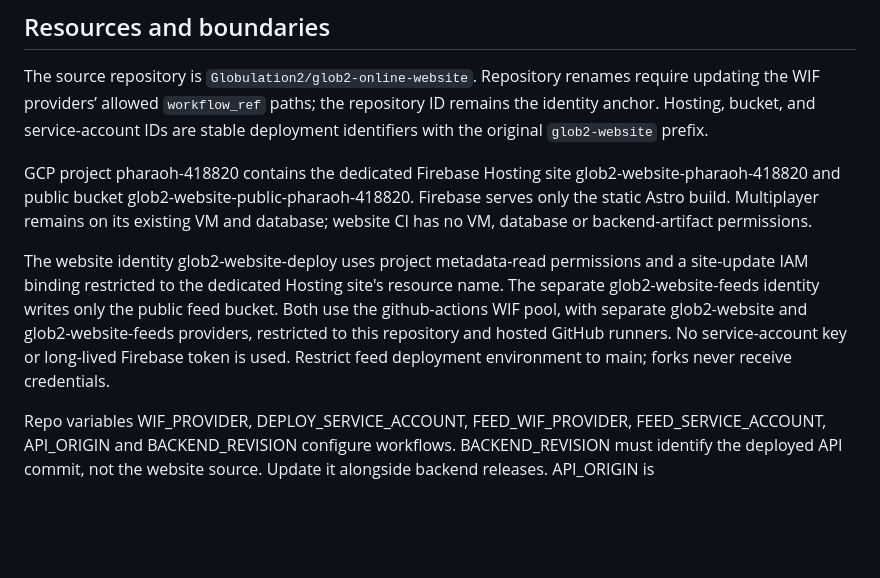
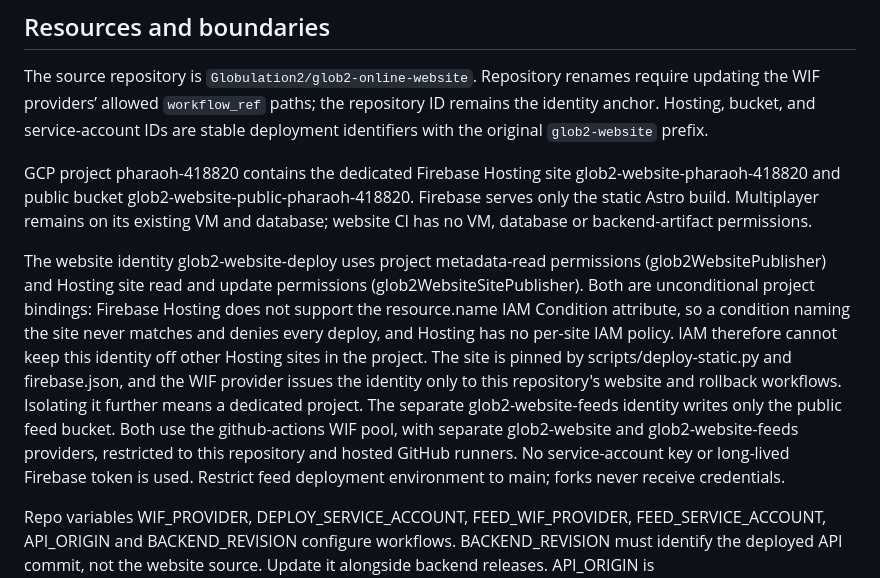
Before and after one commit to Globulation2/glob2-online-website, a Markdown page: docs/hosting.md, the part around the change. GitHub-like rendering; blank space fills up the shorter version.

Commit message:
Record why the website deploy identity's Hosting binding is unconditional
Every website publish since the pipeline was set up failed with a
Firebase 403: the deploy identity's Hosting permissions came from a
project binding conditioned on the site's resource name, and Firebase
Hosting does not support the resource.name IAM Condition attribute, so
the condition never matched. The binding is now unconditional; the docs
say what that means and what still pins the deploy to this site.

Co-Authored-By: Claude Opus 5.5 <noreply@anthropic.com>

```diff
--- a/docs/hosting.md
+++ b/docs/hosting.md
@@ -6,7 +6,7 @@ The source repository is `Globulation2/glob2-online-website`. Repository renames
 
 GCP project pharaoh-418820 contains the dedicated Firebase Hosting site glob2-website-pharaoh-418820 and public bucket glob2-website-public-pharaoh-418820. Firebase serves only the static Astro build. Multiplayer remains on its existing VM and database; website CI has no VM, database or backend-artifact permissions.
 
-The website identity glob2-website-deploy uses project metadata-read permissions and a site-update IAM binding restricted to the dedicated Hosting site's resource name. The separate glob2-website-feeds identity writes only the public feed bucket. Both use the github-actions WIF pool, with separate glob2-website and glob2-website-feeds providers, restricted to this repository and hosted GitHub runners. No service-account key or long-lived Firebase token is used. Restrict feed deployment environment to main; forks never receive credentials.
+The website identity glob2-website-deploy uses project metadata-read permissions (glob2WebsitePublisher) and Hosting site read and update permissions (glob2WebsiteSitePublisher). Both are unconditional project bindings: Firebase Hosting does not support the resource.name IAM Condition attribute, so a condition naming the site never matches and denies every deploy, and Hosting has no per-site IAM policy. IAM therefore cannot keep this identity off other Hosting sites in the project. The site is pinned by scripts/deploy-static.py and firebase.json, and the WIF provider issues the identity only to this repository's website and rollback workflows. Isolating it further means a dedicated project. The separate glob2-website-feeds identity writes only the public feed bucket. Both use the github-actions WIF pool, with separate glob2-website and glob2-website-feeds providers, restricted to this repository and hosted GitHub runners. No service-account key or long-lived Firebase token is used. Restrict feed deployment environment to main; forks never receive credentials.
 
 Repo variables WIF_PROVIDER, DEPLOY_SERVICE_ACCOUNT, FEED_WIF_PROVIDER, FEED_SERVICE_ACCOUNT, API_ORIGIN and BACKEND_REVISION configure workflows. BACKEND_REVISION must identify the deployed API commit, not the website source. Update it alongside backend releases. API_ORIGIN is https://app.glob2online.com.
 
```
